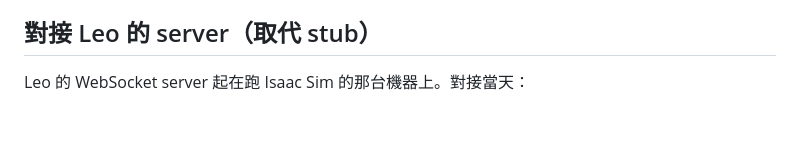
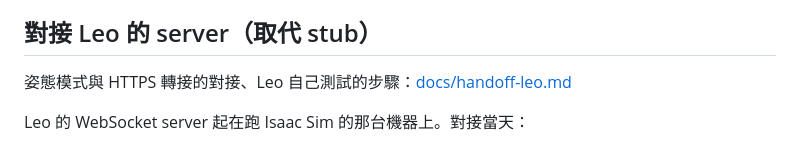
Before and after one commit to WIDM/teleop-app, a Markdown page: README.md, the part around the change. GitHub-like rendering; blank space fills up the shorter version.

```diff
--- a/README.md
+++ b/README.md
@@ -58,6 +58,8 @@
 
 ## 對接 Leo 的 server（取代 stub）
 
+姿態模式與 HTTPS 轉接的對接、Leo 自己測試的步驟：[docs/handoff-leo.md](docs/handoff-leo.md)
+
 Leo 的 WebSocket server 起在跑 Isaac Sim 的那台機器上。對接當天：
 
 1. 跟 Leo 要兩個資訊：那台機器的區網 IP 與 server port。
```
Also changed, not shown: docs/handoff-leo.md (added, +89 -0 lines).
